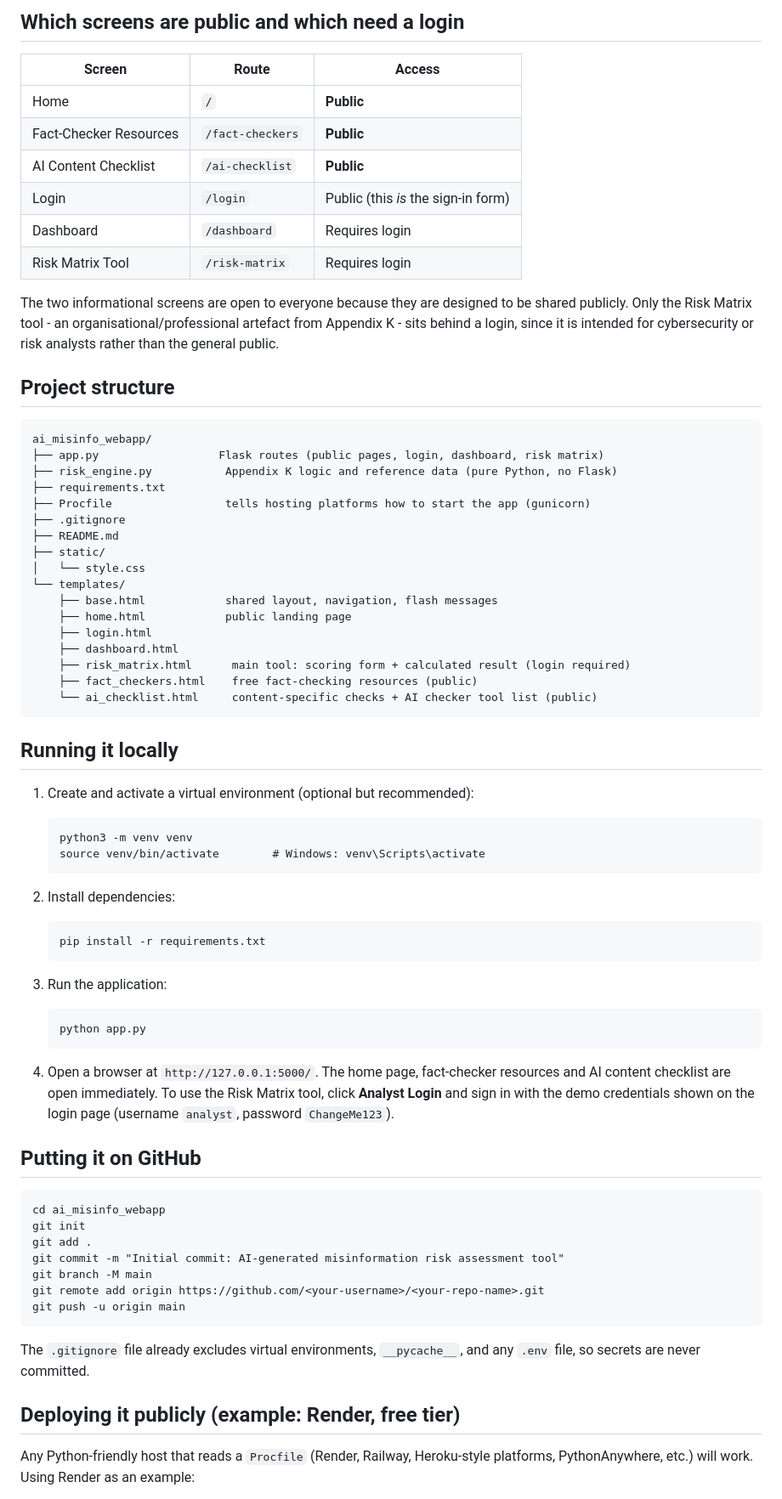
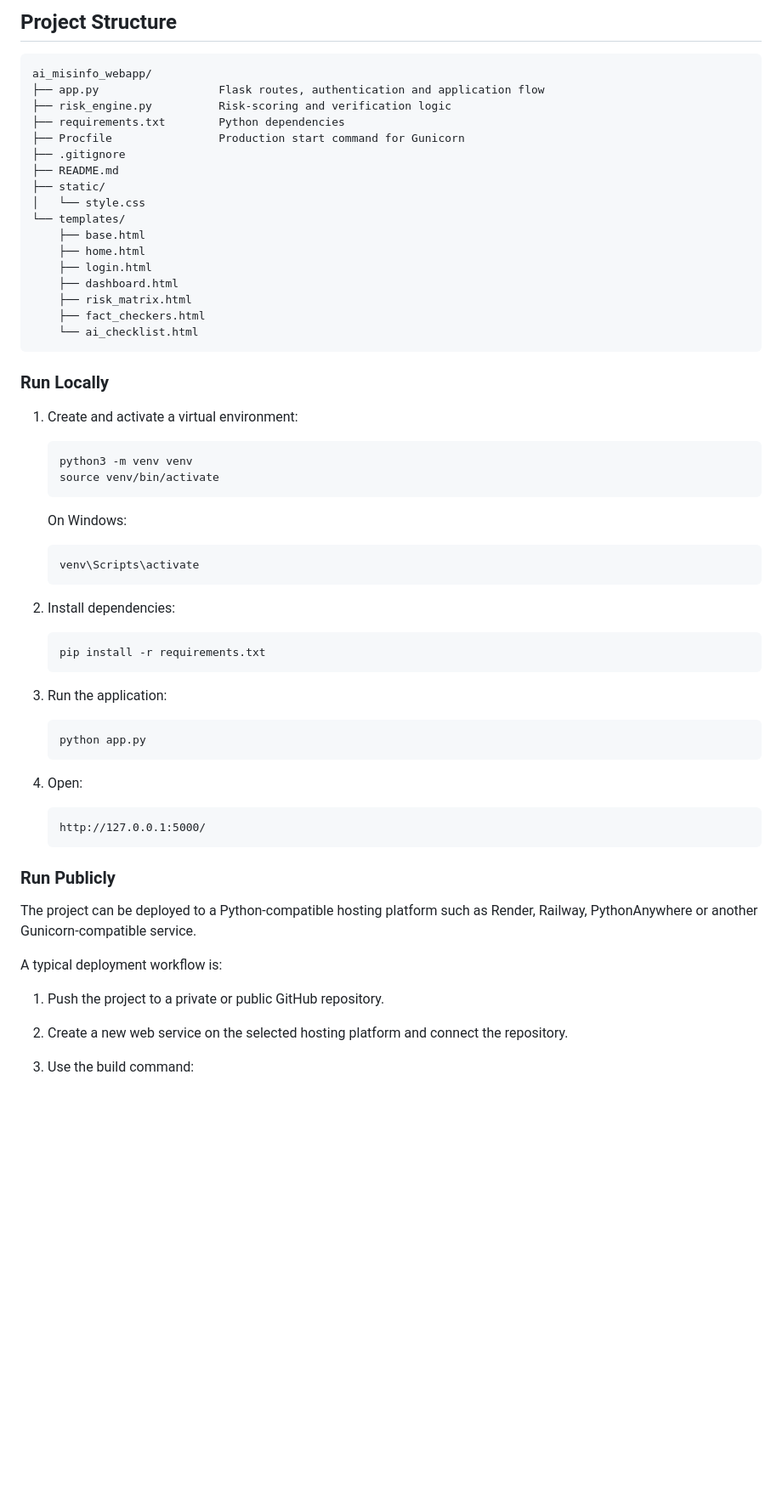
Before and after one commit to Shashank-ph/AI-Misinformation, a Markdown page: README.md, the part around one of its changes. Shown at 85% size. GitHub-like rendering; blank space fills up the shorter version.

````diff
--- a/README.md
+++ b/README.md
@@ -106,88 +57,66 @@ level, while still being ready to push to GitHub and deploy publicly.
 
-## Which screens are public and which need a login
+## Project Structure
 
-| Screen | Route | Access |
-|---|---|---|
-| Home | `/` | **Public** |
-| Fact-Checker Resources | `/fact-checkers` | **Public** |
-| AI Content Checklist | `/ai-checklist` | **Public** |
-| Login | `/login` | Public (this *is* the sign-in form) |
-| Dashboard | `/dashboard` | Requires login |
-| Risk Matrix Tool | `/risk-matrix` | Requires login |
-
-The two informational screens are open to everyone because they are
-designed to be shared publicly. Only the Risk Matrix tool - an
-organisational/professional artefact from Appendix K - sits behind a
-login, since it is intended for cybersecurity or risk analysts rather
-than the general public.
-
-## Project structure
-
-```
+```text
 ai_misinfo_webapp/
-├── app.py                  Flask routes (public pages, login, dashboard, risk matrix)
-├── risk_engine.py           Appendix K logic and reference data (pure Python, no Flask)
-├── requirements.txt
-├── Procfile                 tells hosting platforms how to start the app (gunicorn)
+├── app.py                  Flask routes, authentication and application flow
+├── risk_engine.py          Risk-scoring and verification logic
+├── requirements.txt        Python dependencies
+├── Procfile                Production start command for Gunicorn
 ├── .gitignore
 ├── README.md
 ├── static/
 │   └── style.css
 └── templates/
-    ├── base.html            shared layout, navigation, flash messages
-    ├── home.html            public landing page
+    ├── base.html
+    ├── home.html
     ├── login.html
     ├── dashboard.html
-    ├── risk_matrix.html      main tool: scoring form + calculated result (login required)
-    ├── fact_checkers.html    free fact-checking resources (public)
-    └── ai_checklist.html     content-specific checks + AI checker tool list (public)
+    ├── risk_matrix.html
+    ├── fact_checkers.html
+    └── ai_checklist.html
 ```
 
-## Running it locally
+### Run Locally
 
-1. Create and activate a virtual environment (optional but recommended):
+1. Create and activate a virtual environment:
 
+   ```bash
+   python3 -m venv venv
+   source venv/bin/activate
    ```
-   python3 -m venv venv
-   source venv/bin/activate        # Windows: venv\Scripts\activate
+
+   On Windows:
+
+   ```powershell
+   venv\Scripts\activate
    ```
 
 2. Install dependencies:
 
-   ```
+   ```bash
    pip install -r requirements.txt
    ```
 
 3. Run the application:
 
-   ```
+   ```bash
    python app.py
    ```
 
-4. Open a browser at `http://127.0.0.1:5000/`. The home page, fact-checker
-   resources and AI content checklist are open immediately. To use the
-   Risk Matrix tool, click **Analyst Login** and sign in with the demo
-   credentials shown on the login page (username `analyst`, password
-   `ChangeMe123`).
+4. Open:
 
-## Putting it on GitHub
+   ```text
+   http://127.0.0.1:5000/
+   ```
 
-```
-cd ai_misinfo_webapp
-git init
-git add .
-git commit -m "Initial commit: AI-generated misinformation risk assessment tool"
-git branch -M main
-git remote add origin https://github.com/<your-username>/<your-repo-name>.git
-git push -u origin main
-```
+### Run Publicly
 
-The `.gitignore` file already excludes virtual environments, `__pycache__`,
-and any `.env` file, so secrets are never committed.
+The project can be deployed to a Python-compatible hosting platform such as Render, Railway, PythonAnywhere or another Gunicorn-compatible service.
 
-## Deploying it publicly (example: Render, free tier)
+A typical deployment workflow is:
 
-Any Python-friendly host that reads a `Procfile` (Render, Railway,
-Heroku-style platforms, PythonAnywhere, etc.) will work. Using Render as
-an example:
+1. Push the project to a private or public GitHub repository.
+2. Create a new web service on the selected hosting platform and connect the repository.
+3. Use the build command:
 
````
Also changed, not shown: other parts of README.md (+58 -142 lines).
